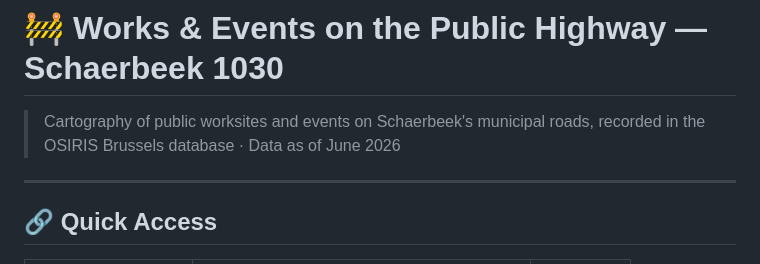
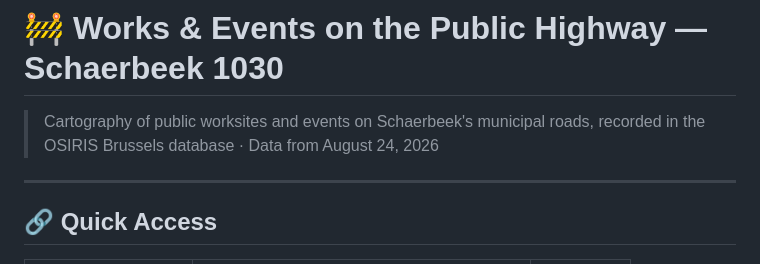
Before and after one commit to gis1030/INF-Chantiers1030, a Markdown page: README.md, the part around the change. Rendered like a GitHub page.

Commit message:
Revise data date to August 24, 2026
Updated data reference date in the README.

```diff
--- a/README.md
+++ b/README.md
@@ -1,6 +1,7 @@
 # 🚧 Works & Events on the Public Highway — Schaerbeek 1030
 
-> Cartography of public worksites and events on Schaerbeek's municipal roads, recorded in the OSIRIS Brussels database · Data as of June 2026
+> Cartography of public worksites and events on Schaerbeek's municipal roads, recorded in the OSIRIS Brussels database ·
+> Data from August 24, 2026
 
 ---
 
```
